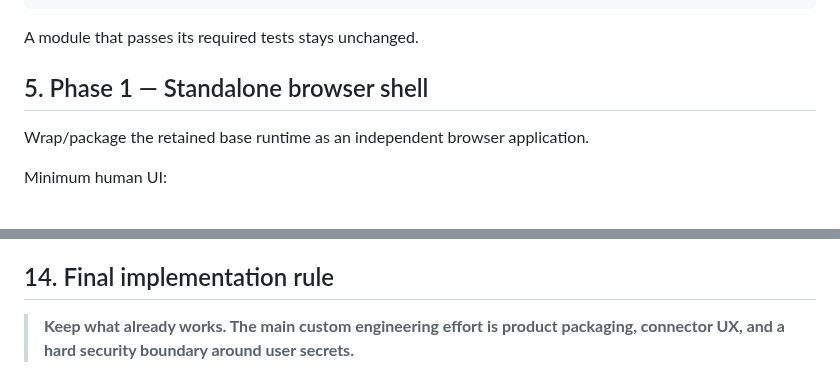
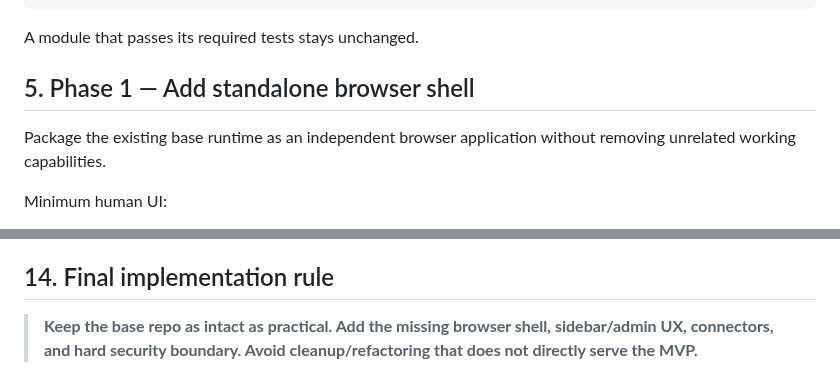
Before and after one commit to thebimhouseinfo-sudo/chatgpt-local-worker, a Markdown page: docs/ai-native-browser-implementation.md, 2 parts joined by grey strips. Drawn GitHub-style.

```diff
--- a/docs/ai-native-browser-implementation.md
+++ b/docs/ai-native-browser-implementation.md
@@ -106,9 +110,9 @@ BASELINE.md
 
 A module that passes its required tests stays unchanged.
 
-## 5. Phase 1 — Standalone browser shell
+## 5. Phase 1 — Add standalone browser shell
 
-Wrap/package the retained base runtime as an independent browser application.
+Package the existing base runtime as an independent browser application without removing unrelated working capabilities.
 
 Minimum human UI:
 
@@ -668,4 +674,4 @@ MVP is ready when:
 
 ## 14. Final implementation rule
 
-> **Keep what already works. The main custom engineering effort is product packaging, connector UX, and a hard security boundary around user secrets.**
+> **Keep the base repo as intact as practical. Add the missing browser shell, sidebar/admin UX, connectors, and hard security boundary. Avoid cleanup/refactoring that does not directly serve the MVP.**
```
Also changed, not shown: other parts of docs/ai-native-browser-implementation.md (+25 -19 lines).
